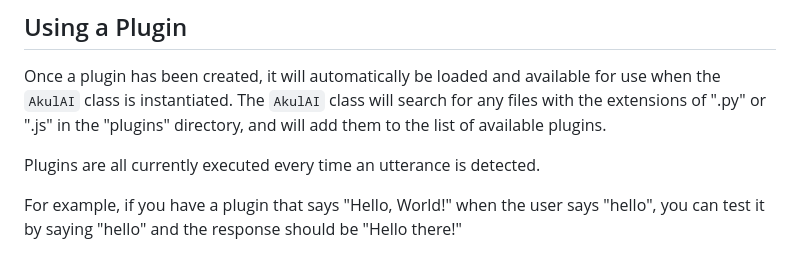
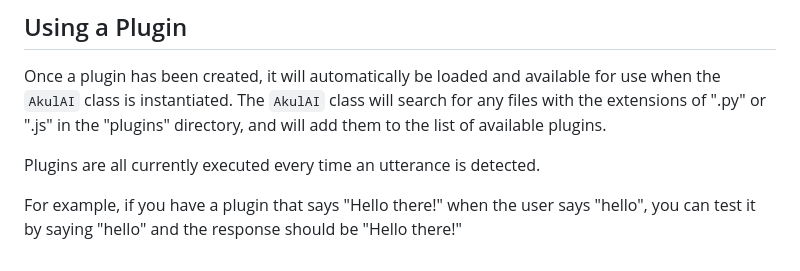
Before and after one commit to Akul-AI/akulai, a Markdown page: docs/create_plugins.md, the part around the change. Rendered like a GitHub page.

Commit message:
Fixed last line

```diff
--- a/docs/create_plugins.md
+++ b/docs/create_plugins.md
@@ -83,4 +83,4 @@ Once a plugin has been created, it will automatically be loaded and available fo
 
 Plugins are all currently executed every time an utterance is detected.
 
-For example, if you have a plugin that says "Hello, World!" when the user says "hello", you can test it by saying "hello" and the response should be "Hello there!"
+For example, if you have a plugin that says "Hello there!" when the user says "hello", you can test it by saying "hello" and the response should be "Hello there!"
```
